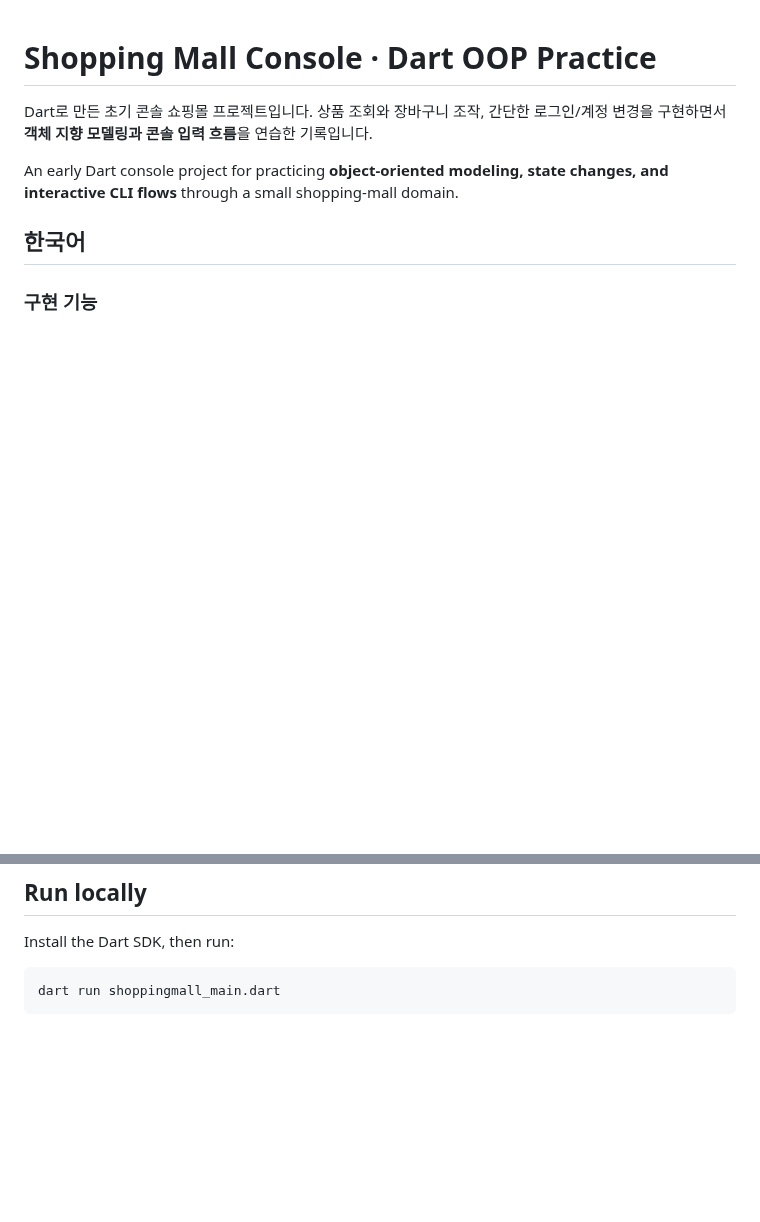
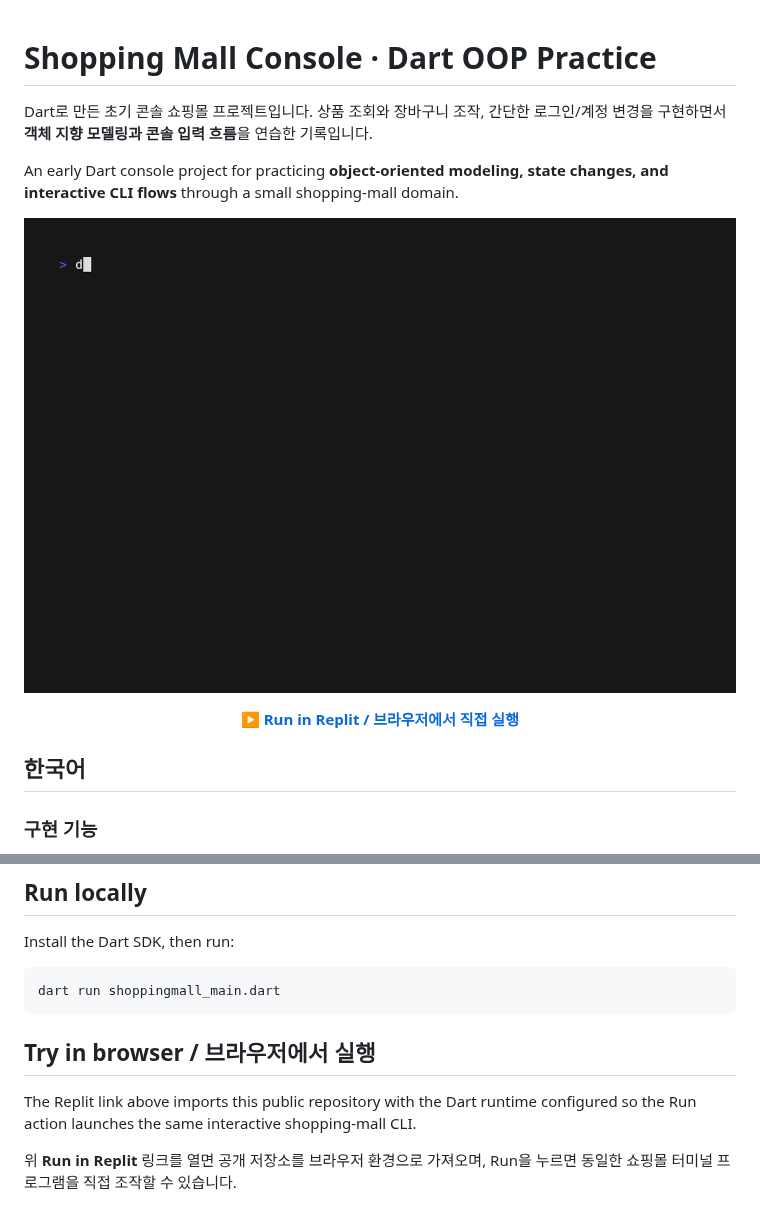
Before and after one commit to oosuhada/shoppingmall_console, a Markdown page: README.md, 2 parts joined by grey strips. Rendered like a GitHub page; pictures changed too: .github/assets/portfolio/terminal-demo.gif (added); blank space fills up the shorter version.

Commit message:
Add interactive shopping terminal demo

````diff
--- a/README.md
+++ b/README.md
@@ -3,6 +3,14 @@
 Dart로 만든 초기 콘솔 쇼핑몰 프로젝트입니다. 상품 조회와 장바구니 조작, 간단한 로그인/계정 변경을 구현하면서 **객체 지향 모델링과 콘솔 입력 흐름**을 연습한 기록입니다.
 
 An early Dart console project for practicing **object-oriented modeling, state changes, and interactive CLI flows** through a small shopping-mall domain.
+
+<p align="center">
+  <img src=".github/assets/portfolio/terminal-demo.gif" width="100%" alt="Shopping Mall Console interactive terminal demo" />
+</p>
+
+<p align="center">
+  <a href="https://replit.com/github.com/oosuhada/shoppingmall_console"><strong>▶ Run in Replit / 브라우저에서 직접 실행</strong></a>
+</p>
 
 ## 한국어
 
@@ -51,3 +59,9 @@ Install the Dart SDK, then run:
 ```bash
 dart run shoppingmall_main.dart
 ```
+
+## Try in browser / 브라우저에서 실행
+
+The Replit link above imports this public repository with the Dart runtime configured so the Run action launches the same interactive shopping-mall CLI.
+
+위 **Run in Replit** 링크를 열면 공개 저장소를 브라우저 환경으로 가져오며, Run을 누르면 동일한 쇼핑몰 터미널 프로그램을 직접 조작할 수 있습니다.
````
Also changed, not shown: 2 other files.
